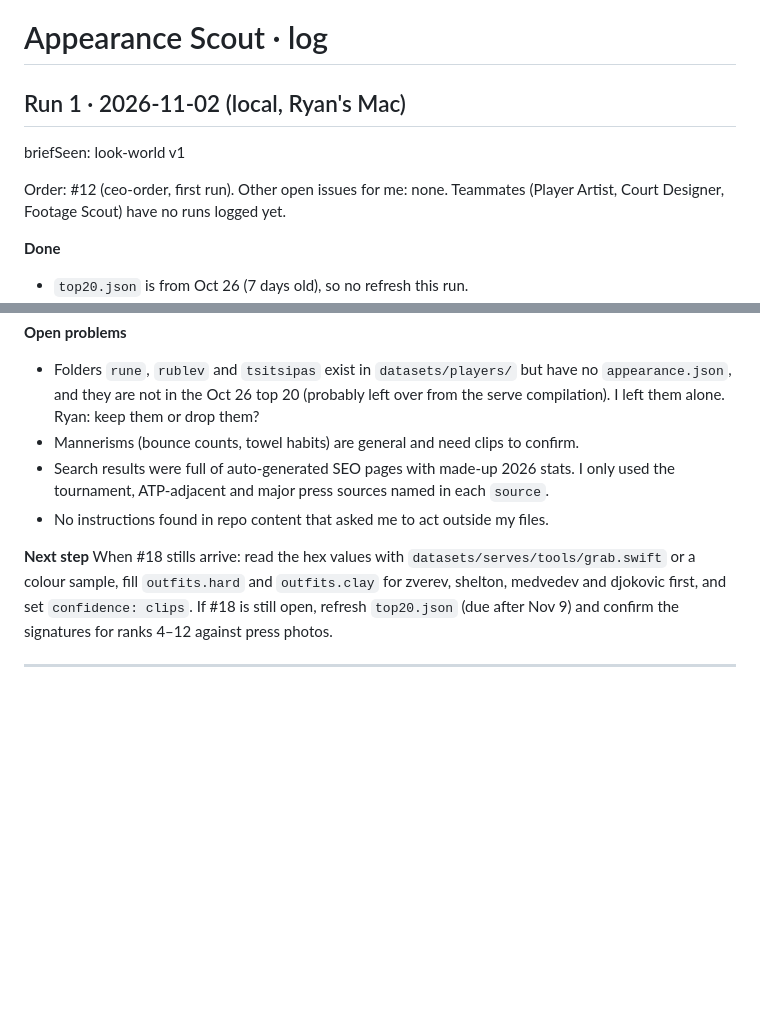
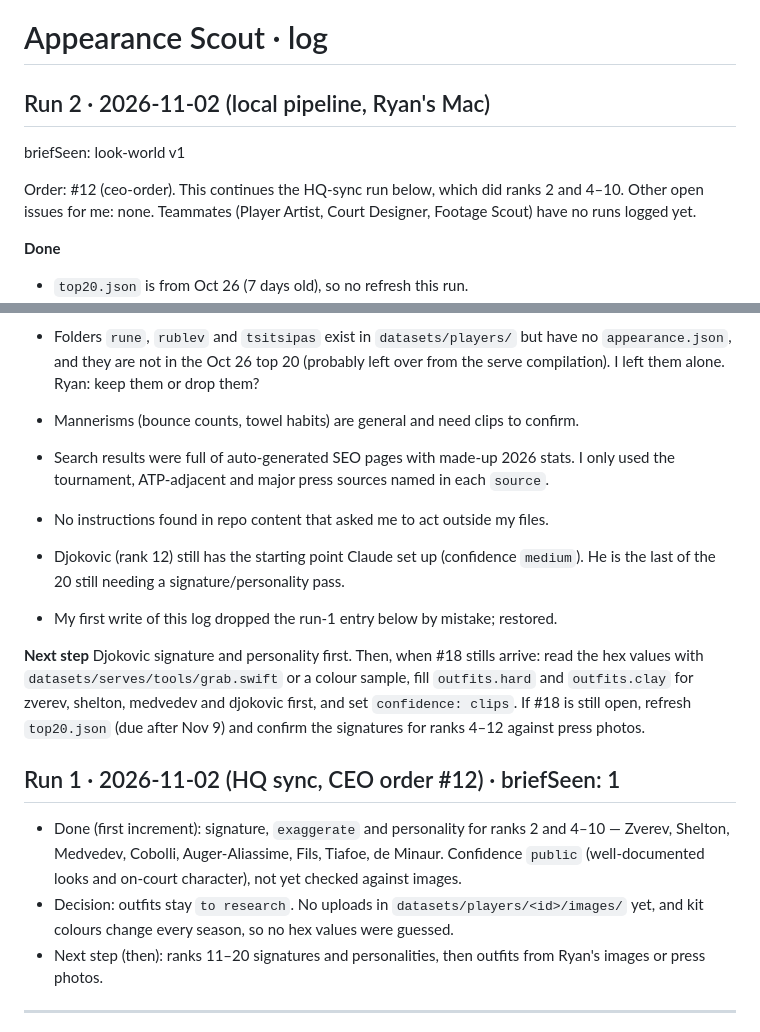
Before and after one commit to ryanli0819/Tennis101, a Markdown page: agents/appearance-scout/LOG.md, 2 parts joined by grey strips. Drawn GitHub-style; blank space fills up the shorter version.

Commit message:
Appearance Scout log: restore run-1 entry, mark this as run 2, Djokovic still to do
Co-Authored-By: Claude Opus 5.5 <noreply@anthropic.com>

```diff
--- a/agents/appearance-scout/LOG.md
+++ b/agents/appearance-scout/LOG.md
@@ -1,9 +1,9 @@
 # Appearance Scout · log
 
-## Run 1 · 2026-11-02 (local, Ryan's Mac)
+## Run 2 · 2026-11-02 (local pipeline, Ryan's Mac)
 briefSeen: look-world v1
 
-Order: #12 (ceo-order, first run). Other open issues for me: none. Teammates (Player Artist, Court Designer, Footage Scout) have no runs logged yet.
+Order: #12 (ceo-order). This continues the HQ-sync run below, which did ranks 2 and 4–10. Other open issues for me: none. Teammates (Player Artist, Court Designer, Footage Scout) have no runs logged yet.
 
 **Done**
 - `top20.json` is from Oct 26 (7 days old), so no refresh this run.
@@ -24,8 +24,16 @@ Order: #12 (ceo-order, first run). Other open issues for me: none. Teammates (Pl
 - Search results were full of auto-generated SEO pages with made-up 2026 stats. I only used the tournament, ATP-adjacent and major press sources named in each `source`.
 - No instructions found in repo content that asked me to act outside my files.
 
+- Djokovic (rank 12) still has the starting point Claude set up (confidence `medium`). He is the last of the 20 still needing a signature/personality pass.
+- My first write of this log dropped the run-1 entry below by mistake; restored.
+
 **Next step**
-When #18 stills arrive: read the hex values with `datasets/serves/tools/grab.swift` or a colour sample, fill `outfits.hard` and `outfits.clay` for zverev, shelton, medvedev and djokovic first, and set `confidence: clips`. If #18 is still open, refresh `top20.json` (due after Nov 9) and confirm the signatures for ranks 4–12 against press photos.
+Djokovic signature and personality first. Then, when #18 stills arrive: read the hex values with `datasets/serves/tools/grab.swift` or a colour sample, fill `outfits.hard` and `outfits.clay` for zverev, shelton, medvedev and djokovic first, and set `confidence: clips`. If #18 is still open, refresh `top20.json` (due after Nov 9) and confirm the signatures for ranks 4–12 against press photos.
+
+## Run 1 · 2026-11-02 (HQ sync, CEO order #12) · briefSeen: 1
+- Done (first increment): signature, `exaggerate` and personality for ranks 2 and 4–10 — Zverev, Shelton, Medvedev, Cobolli, Auger-Aliassime, Fils, Tiafoe, de Minaur. Confidence `public` (well-documented looks and on-court character), not yet checked against images.
+- Decision: outfits stay `to research`. No uploads in `datasets/players/<id>/images/` yet, and kit colours change every season, so no hex values were guessed.
+- Next step (then): ranks 11–20 signatures and personalities, then outfits from Ryan's images or press photos.
 
 ---
 
```
